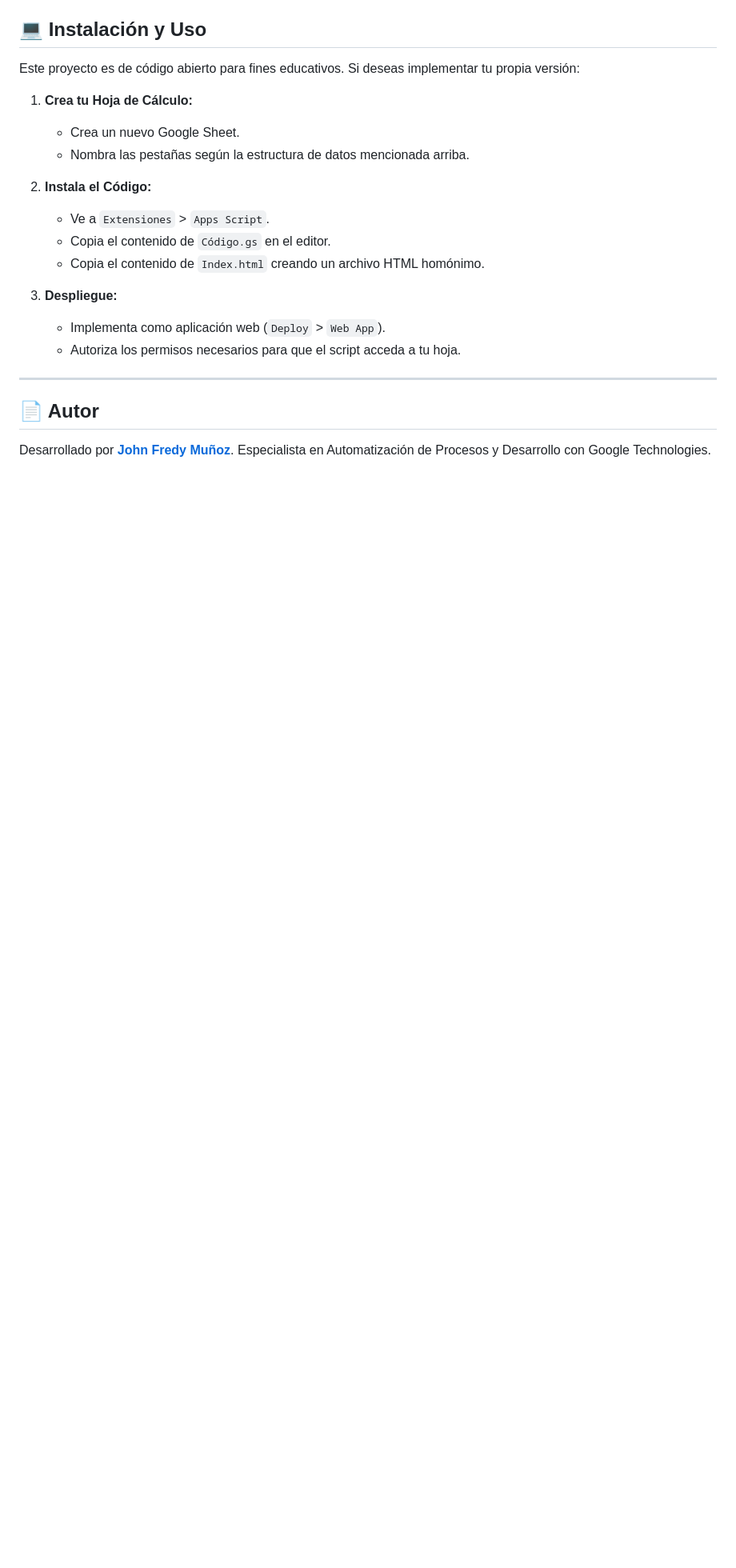
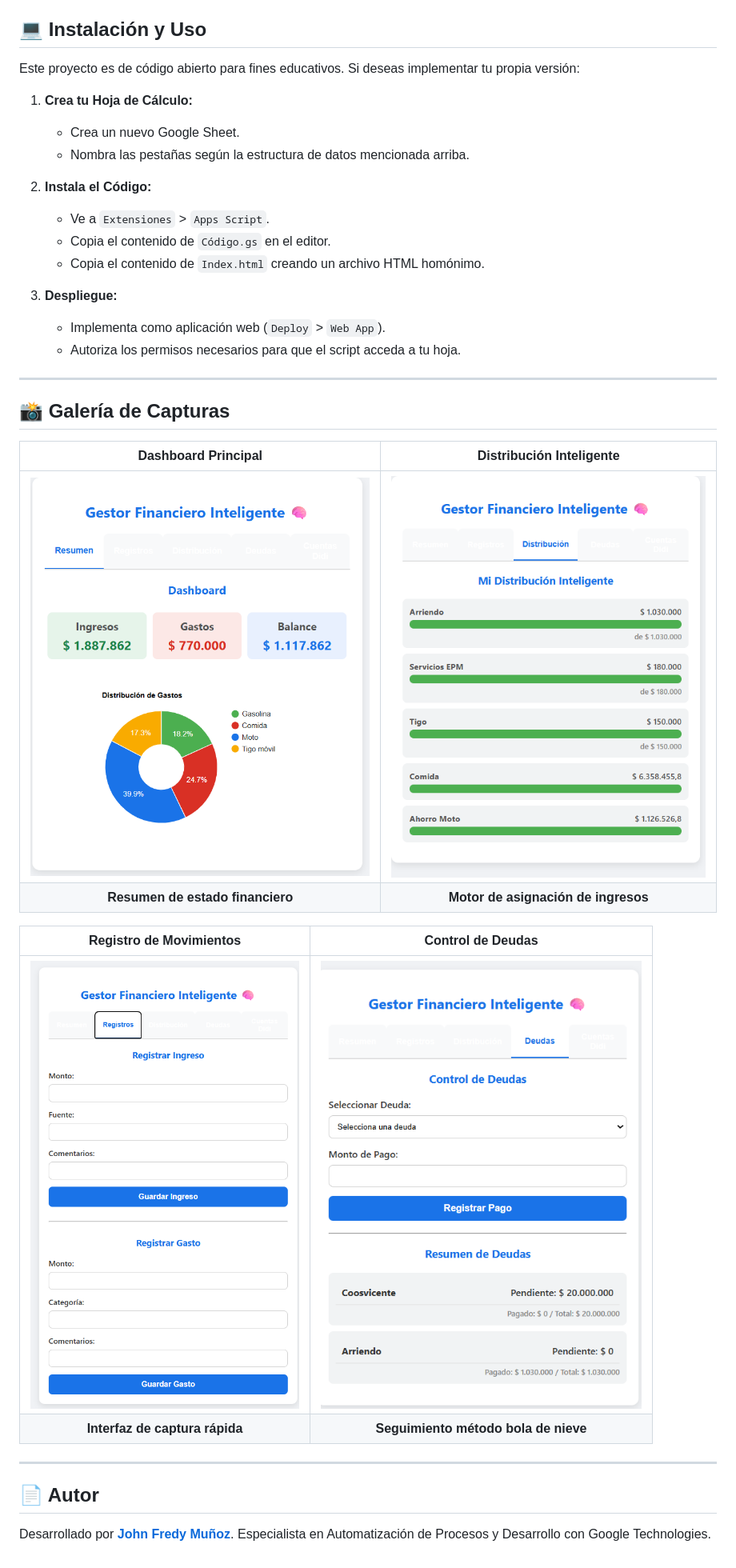
Before and after one commit to hqsoso64-oss/Proyecto-Mis-finanzas, a Markdown page: README.md, the part around the change. Shown at 80% size. Rendered like a GitHub page; pictures changed too: assets/dashboard.png (added), assets/deudas.png (added), assets/distribucion.png (added); blank space fills up the shorter version.

Commit message:
Add project screenshot gallery

```diff
--- a/README.md
+++ b/README.md
@@ -73,6 +73,20 @@ Este proyecto es de código abierto para fines educativos. Si deseas implementar
 
 ---
 
+## 📸 Galería de Capturas
+
+| **Dashboard Principal** | **Distribución Inteligente** |
+|:---:|:---:|
+| ![Dashboard](assets/dashboard.png) | ![Distribucion](assets/distribucion.png) |
+| **Resumen de estado financiero** | **Motor de asignación de ingresos** |
+
+| **Registro de Movimientos** | **Control de Deudas** |
+|:---:|:---:|
+| ![Registros](assets/registros.png) | ![Deudas](assets/deudas.png) |
+| **Interfaz de captura rápida** | **Seguimiento método bola de nieve** |
+
+---
+
 ## 📄 Autor
 
 Desarrollado por **[John Fredy Muñoz](https://www.linkedin.com/in/jfmu%C3%B1oz/)**.
```
